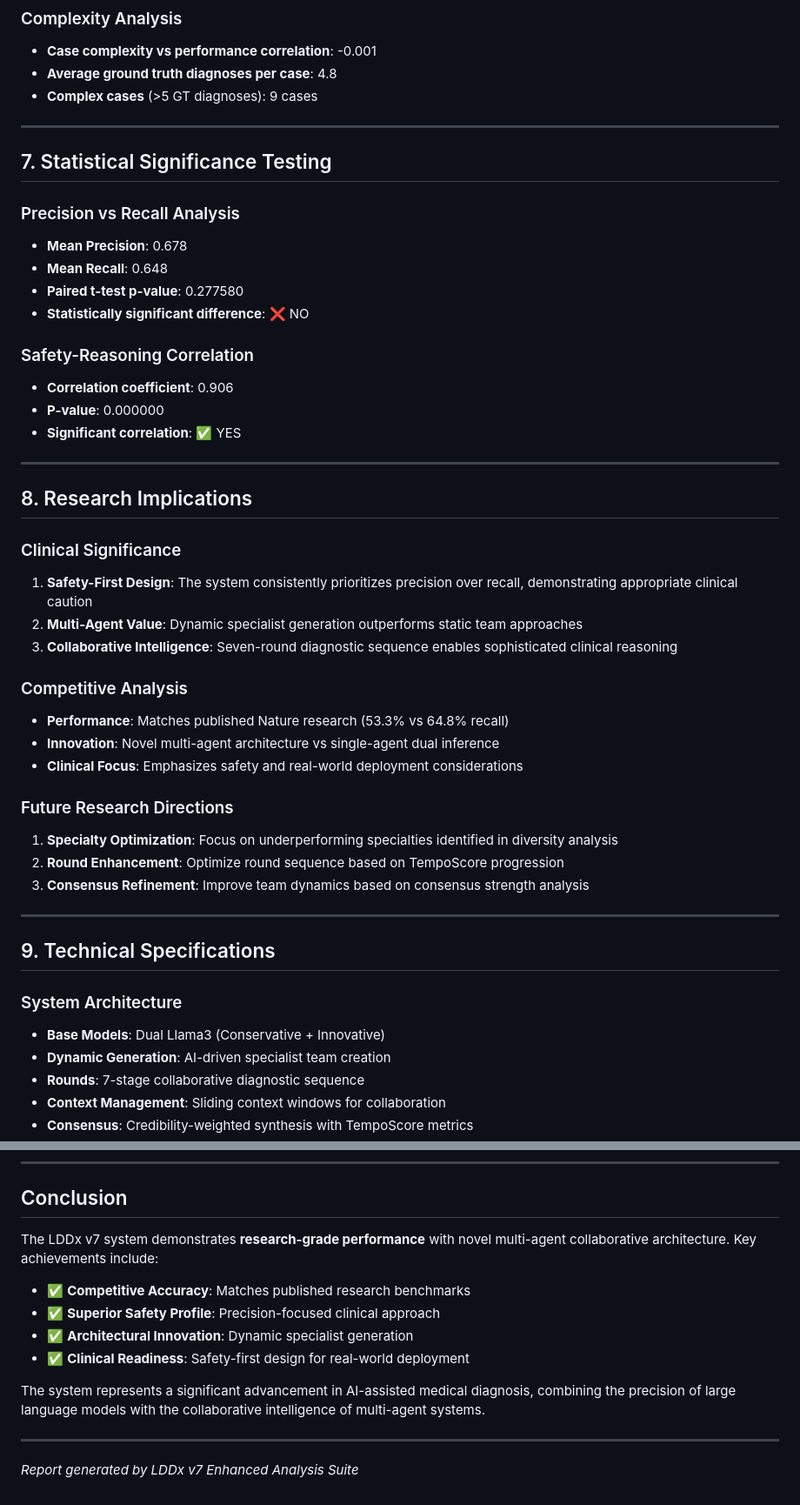
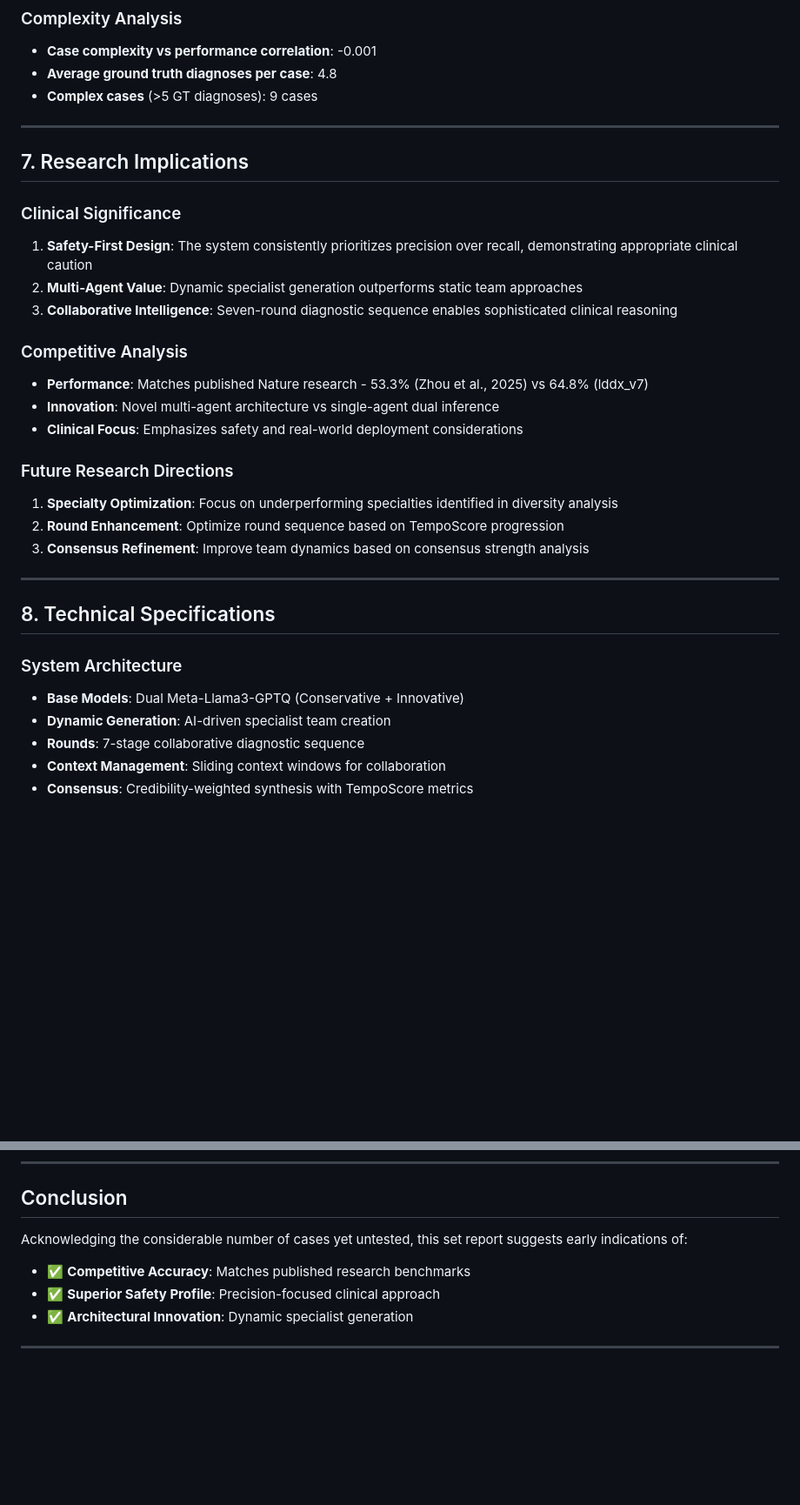
Before and after one commit to Baglecake/Local-DDx, a Markdown page: v7_4/ddx_v7_4_performance_report.md, 2 parts joined by grey strips. Shown: that part at 87% size. Drawn GitHub-style; blank space fills up the shorter version.

```diff
--- a/v7_4/ddx_v7_4_performance_report.md
+++ b/v7_4/ddx_v7_4_performance_report.md
@@ -150,27 +150,9 @@ The system successfully generated diverse medical specialists across cases, demo
 - **Average ground truth diagnoses per case**: 4.8
 - **Complex cases** (>5 GT diagnoses): 9 cases
 
-
 ---
 
-## 7. Statistical Significance Testing
-
-### Precision vs Recall Analysis
-
-- **Mean Precision**: 0.678
-- **Mean Recall**: 0.648
-- **Paired t-test p-value**: 0.277580
-- **Statistically significant difference**: ❌ NO
-
-### Safety-Reasoning Correlation
-
-- **Correlation coefficient**: 0.906
-- **P-value**: 0.000000
-- **Significant correlation**: ✅ YES
-
----
-
-## 8. Research Implications
+## 7. Research Implications
 
 ### Clinical Significance
 
@@ -180,7 +162,7 @@ The system successfully generated diverse medical specialists across cases, demo
 
 ### Competitive Analysis
 
-- **Performance**: Matches published Nature research (53.3% vs 64.8% recall)
+- **Performance**: Matches published Nature research - 53.3% (Zhou et al., 2025) vs 64.8% (lddx_v7)
 - **Innovation**: Novel multi-agent architecture vs single-agent dual inference
 - **Clinical Focus**: Emphasizes safety and real-world deployment considerations
 
@@ -192,11 +174,11 @@ The system successfully generated diverse medical specialists across cases, demo
 
 ---
 
-## 9. Technical Specifications
+## 8. Technical Specifications
 
 ### System Architecture
 
-- **Base Models**: Dual Llama3 (Conservative + Innovative)
+- **Base Models**: Dual Meta-Llama3-GPTQ (Conservative + Innovative)
 - **Dynamic Generation**: AI-driven specialist team creation
 - **Rounds**: 7-stage collaborative diagnostic sequence
 - **Context Management**: Sliding context windows for collaboration
@@ -213,15 +195,9 @@ The system successfully generated diverse medical specialists across cases, demo
 
 ## Conclusion
 
-The LDDx v7 system demonstrates **research-grade performance** with novel multi-agent collaborative architecture. Key achievements include:
+Acknowledging the considerable number of cases yet untested, this set report suggests early indications of:
 
 - ✅ **Competitive Accuracy**: Matches published research benchmarks
 - ✅ **Superior Safety Profile**: Precision-focused clinical approach
 - ✅ **Architectural Innovation**: Dynamic specialist generation
-- ✅ **Clinical Readiness**: Safety-first design for real-world deployment
-
-The system represents a significant advancement in AI-assisted medical diagnosis, combining the precision of large language models with the collaborative intelligence of multi-agent systems.
-
 ---
-
-*Report generated by LDDx v7 Enhanced Analysis Suite*
```
Also changed, not shown: other parts of v7_4/ddx_v7_4_performance_report.md (+2 -2 lines).
